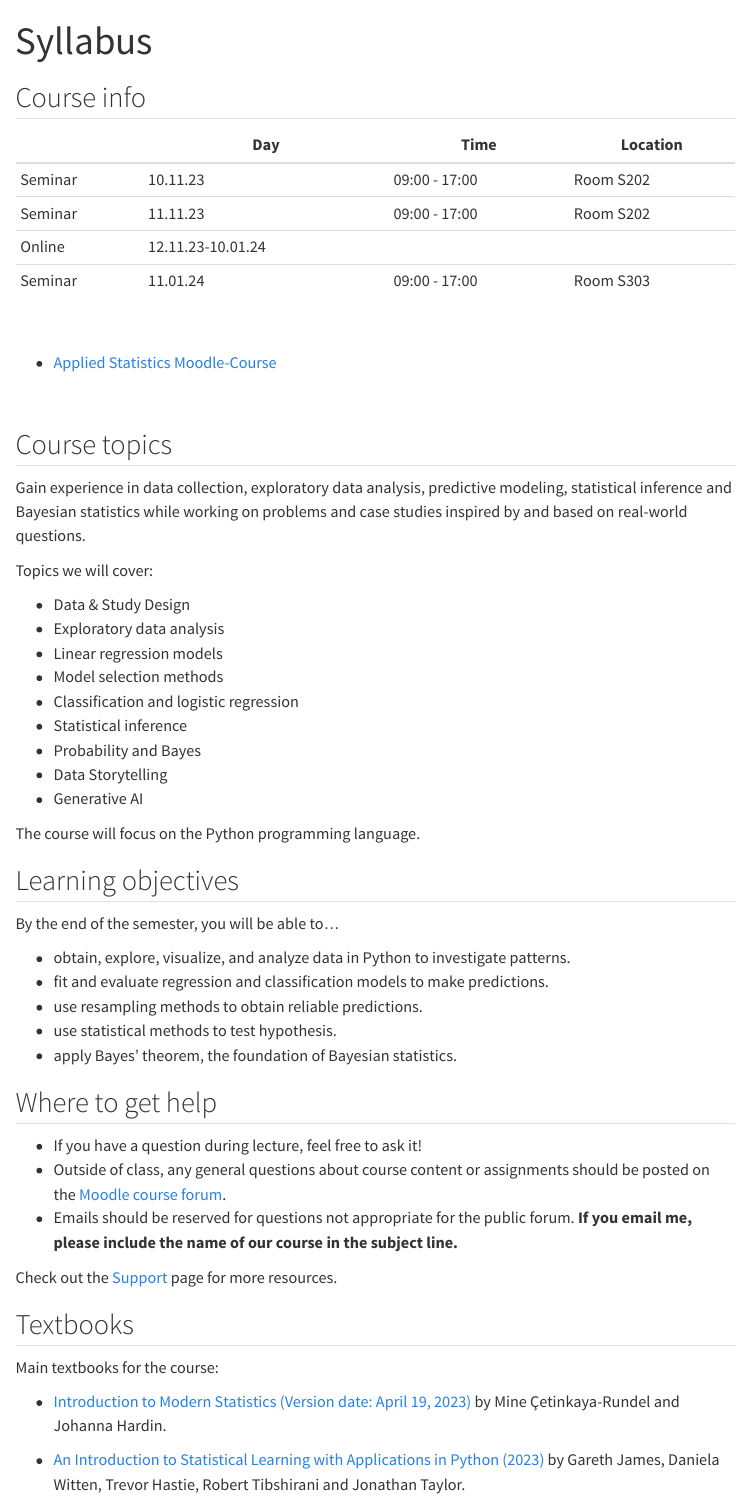
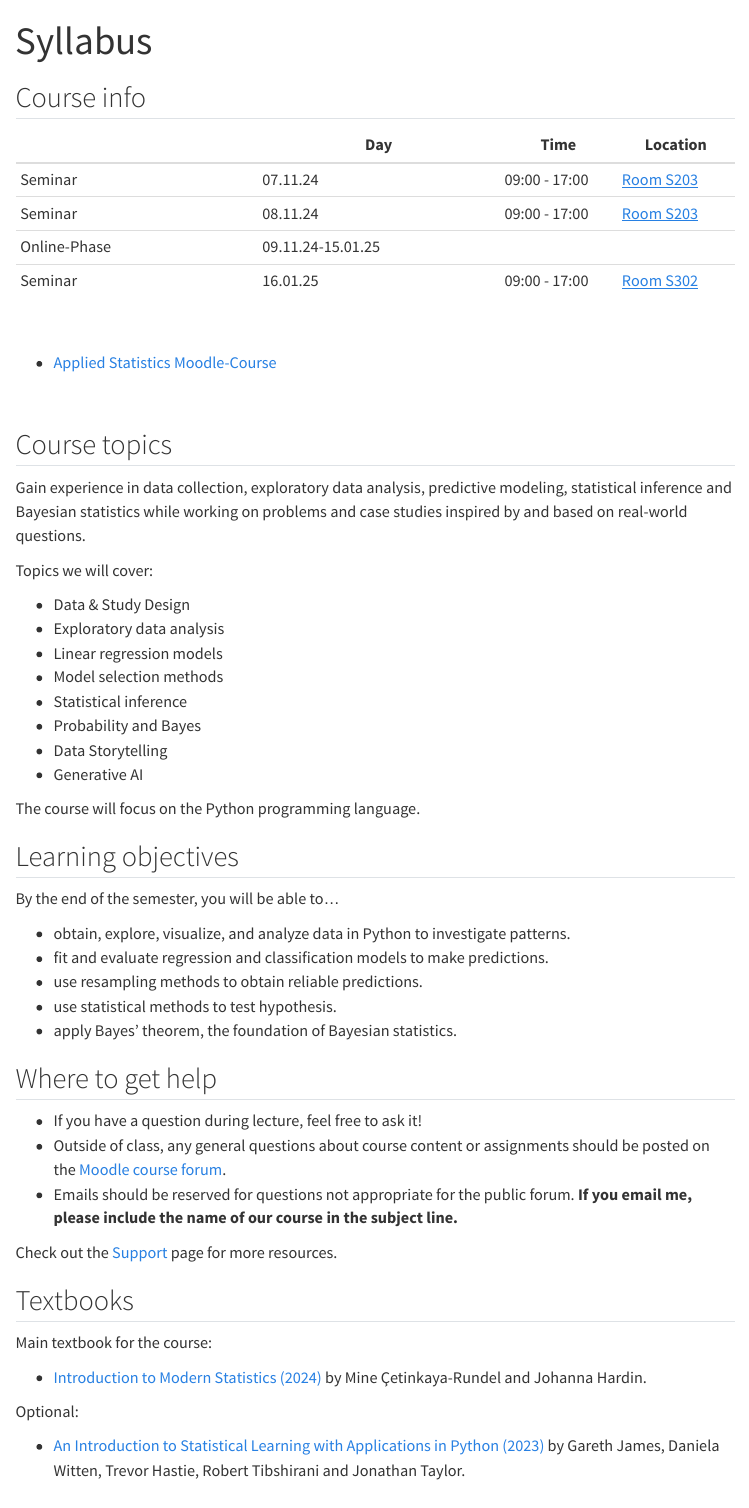
Before and after one commit to data-analytics-ws2425/website, a Quarto document (course-syllabus.qmd): the page in a window 1100 px wide, from its top. Rendered offline with R 4.5, knitr and Pandoc in place of Quarto, with nearby package versions; menus at the side of the page are left out.

Commit message:
Update course-syllabus.qmd

```diff
--- a/course-syllabus.qmd
+++ b/course-syllabus.qmd
@@ -7,14 +7,14 @@ title: "Syllabus"
 
 |                   | Day       | Time                  | Location    |
 |--        |--|-    |-|
-| Seminar          | 10.11.23   | 09:00  - 17:00    |  Room S202  |
-| Seminar          | 11.11.23   | 09:00  - 17:00    |  Room S202  |
-| Online           | 12.11.23-10.01.24   |      |    |
-| Seminar          | 11.01.24   | 09:00  - 17:00    |  Room S303  |
+| Seminar          | 07.11.24   | 09:00  - 17:00    | [Room S203](https://horst.hdm-stuttgart.de/S203)  |
+| Seminar          | 08.11.24   | 09:00  - 17:00    |  [Room S203](https://horst.hdm-stuttgart.de/S203)  |
+| Online-Phase     | 09.11.24-15.01.25   |      |    |
+| Seminar          | 16.01.25   | 09:00  - 17:00    |  [Room S302](https://horst.hdm-stuttgart.de/S302)  |
 
 <br>
 
-- [Applied Statistics Moodle-Course](https://moodle.hdm-stuttgart.de/course/view.php?id=16202)
+- [Applied Statistics Moodle-Course](https://moodle.hdm-stuttgart.de/course/view.php?id=20529)
 
 <br>
 
@@ -29,7 +29,6 @@ Topics we will cover:
 - Exploratory data analysis
 - Linear regression models
 - Model selection methods
-- Classification and logistic regression
 - Statistical inference
 - Probability and Bayes
 - Data Storytelling
@@ -62,9 +61,11 @@ Check out the [Support](course-support.md) page for more resources.
 
 ## Textbooks
 
-Main textbooks for the course:
+Main textbook for the course:
 
-- [Introduction to Modern Statistics (Version date: April 19, 2023)](https://openintro-ims.netlify.app/) by Mine Çetinkaya-Rundel and Johanna Hardin.
+- [Introduction to Modern Statistics (2024)](https://openintro-ims.netlify.app/) by Mine Çetinkaya-Rundel and Johanna Hardin.
+
+Optional:
 
 - [An Introduction to Statistical Learning with Applications in Python (2023)](https://www.statlearning.com/) by Gareth James, Daniela Witten, Trevor Hastie, Robert Tibshirani and Jonathan Taylor.
 
```
Also changed, not shown: course-syllabus.qmd (1 more changed lines).
